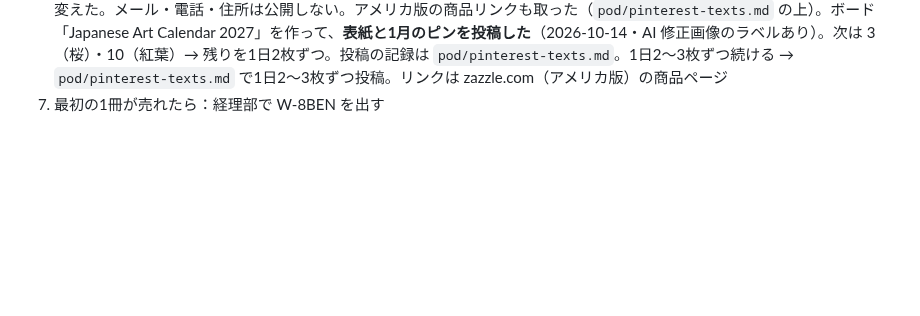
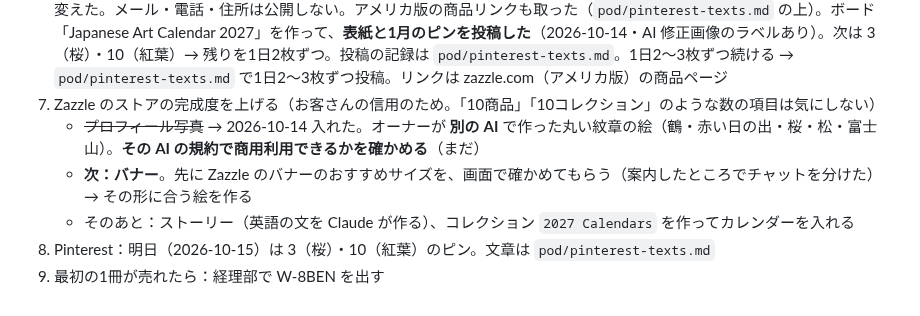
Before and after one commit to chi330-lab/love-animal-shindan, a Markdown page: brands/pod.md, the part around the change. GitHub-like rendering; blank space fills up the shorter version.

Commit message:
Log POD profile photo and next steps (banner, story, collection)
Co-Authored-By: Claude Opus 5.5 <noreply@anthropic.com>
Claude-Session: https://claude.ai/code/session_01KBQgzgxoBYCG8B7NBfmrPh

```diff
--- a/brands/pod.md
+++ b/brands/pod.md
@@ -84,4 +84,9 @@
 4. ~~Zazzle のアンバサダープログラムに登録~~ → 2026-10-14 登録済み（アンバサダーセンターに「登録解除」ボタンが出ている）。**自分の商品のリンクには `?rf=`（アンバサダー ID）を付けない**。付けると売上の15%しかもらえない（Zazzle の画面に書いてある）。素のリンクのままでよい
 5. ~~Zazzle のプロフィールの概要を直す~~ → 2026-10-14 直した（「AI で作って、日本のデザイナーが選んだ」）
 6. 2026-10-14：**英語の Pinterest ビジネスアカウントを作った**（名前 Kisetsu Art Studio、ユーザー名 `kisetsuartstudio`、種類はコンテンツクリエイター、目標「オンラインの売上を伸ばす」、商材「デザイン・アート」、自己紹介は英語で AI を使ったことも書いた）。「50代からのキレイと暮らし」とは別のアカウント。最初のユーザー名がメールアドレスの一部だったので変えた。メール・電話・住所は公開しない。アメリカ版の商品リンクも取った（`pod/pinterest-texts.md` の上）。ボード「Japanese Art Calendar 2027」を作って、**表紙と1月のピンを投稿した**（2026-10-14・AI 修正画像のラベルあり）。次は 3（桜）・10（紅葉）→ 残りを1日2枚ずつ。投稿の記録は `pod/pinterest-texts.md`。1日2〜3枚ずつ続ける → `pod/pinterest-texts.md` で1日2〜3枚ずつ投稿。リンクは zazzle.com（アメリカ版）の商品ページ
-7. 最初の1冊が売れたら：経理部で W-8BEN を出す
+7. Zazzle のストアの完成度を上げる（お客さんの信用のため。「10商品」「10コレクション」のような数の項目は気にしない）
+   - ~~プロフィール写真~~ → 2026-10-14 入れた。オーナーが **別の AI** で作った丸い紋章の絵（鶴・赤い日の出・桜・松・富士山）。**その AI の規約で商用利用できるかを確かめる**（まだ）
+   - **次：バナー**。先に Zazzle のバナーのおすすめサイズを、画面で確かめてもらう（案内したところでチャットを分けた）→ その形に合う絵を作る
+   - そのあと：ストーリー（英語の文を Claude が作る）、コレクション `2027 Calendars` を作ってカレンダーを入れる
+8. Pinterest：明日（2026-10-15）は 3（桜）・10（紅葉）のピン。文章は `pod/pinterest-texts.md`
+9. 最初の1冊が売れたら：経理部で W-8BEN を出す
```
